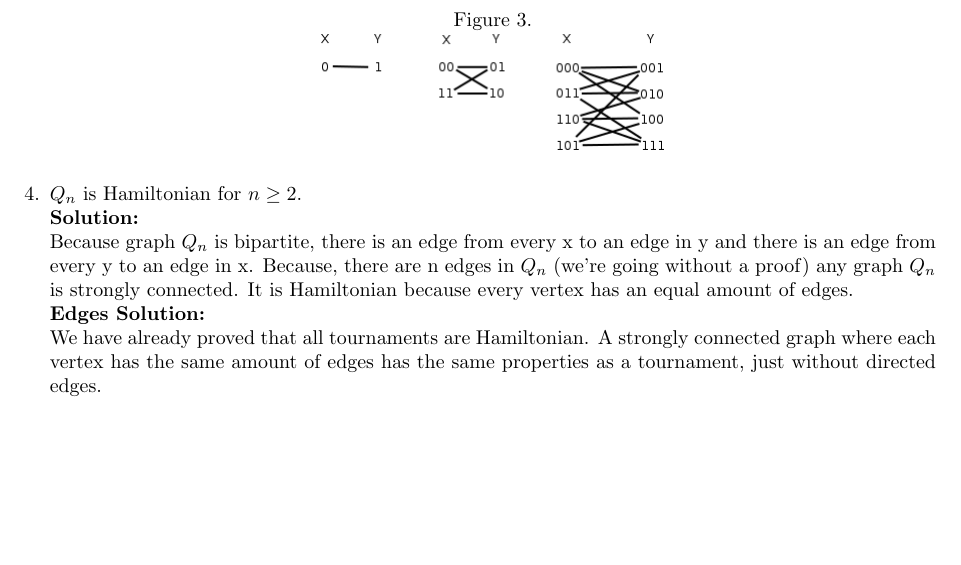
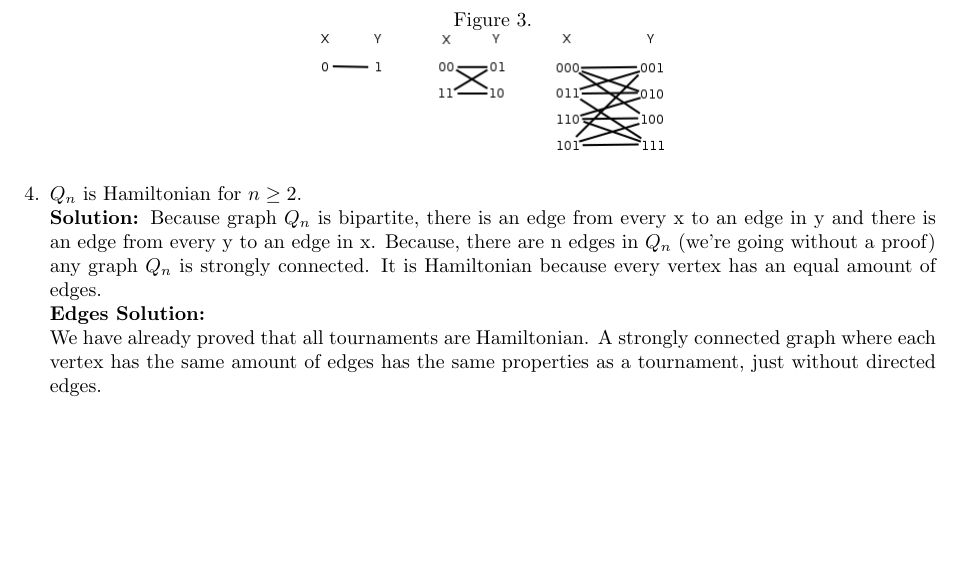
Before and after one commit to RMseth/desc_experience1, a LaTeX document (desc_experience1.tex): part of page 3 of 7, cut so that both start at the same text. Compiled offline with pdfLaTeX.

Commit message:
edited subexperience 2 part 4

```diff
--- a/desc_experience1.tex
+++ b/desc_experience1.tex
@@ -46,8 +46,7 @@
 		\end{center}
 
 		\item $Q_n$ is Hamiltonian for $n \geq 2$.\\
-		\textbf{Solution: }\\
-		Because graph $Q_n$ is bipartite, there is an edge from every x to an edge in y and there is an edge from every y to an edge in x.  Because, there are n edges in $Q_n$ (we're going without a proof) any graph $Q_n$ is strongly connected.  It is Hamiltonian because every vertex has an equal amount of edges.\\
+		\textbf{Solution: }Because graph $Q_n$ is bipartite, there is an edge from every x to an edge in y and there is an edge from every y to an edge in x.  Because, there are n edges in $Q_n$ (we're going without a proof) any graph $Q_n$ is strongly connected.  It is Hamiltonian because every vertex has an equal amount of edges.\\
 		\textbf{Edges Solution: }\\
 		We have already proved that all tournaments are Hamiltonian. A strongly connected graph where each vertex has the same amount of edges has the same properties as a tournament, just without directed edges.\\
 	\end{enumerate}
```
